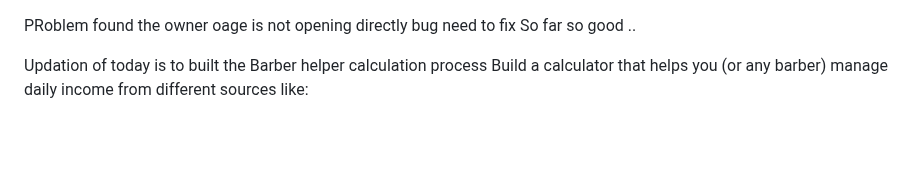
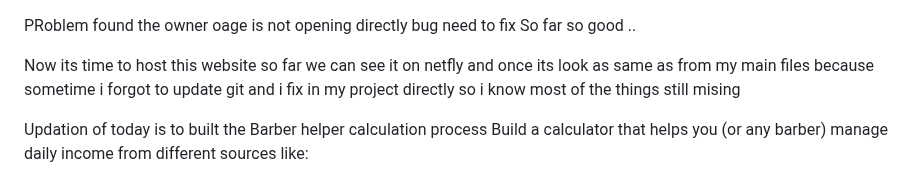
Before and after one commit to Lovekus969/5-River-Barber, a Markdown page: readme.md, the part around the change. Rendered like a GitHub page; blank space fills up the shorter version.

```diff
--- a/readme.md
+++ b/readme.md
@@ -1,5 +1,8 @@
 PRoblem found the owner oage is not opening directly bug need to fix
 So far so good ..
+
+Now its time to host this website so far we can see it on netfly and once its look as same as from my main files because sometime i  forgot to update git and i fix in my project directly so i know most of the things still mising
+
 
 Updation of today is to built the Barber helper calculation process
 Build a calculator that helps you (or any barber) manage daily income from different sources like:
```
